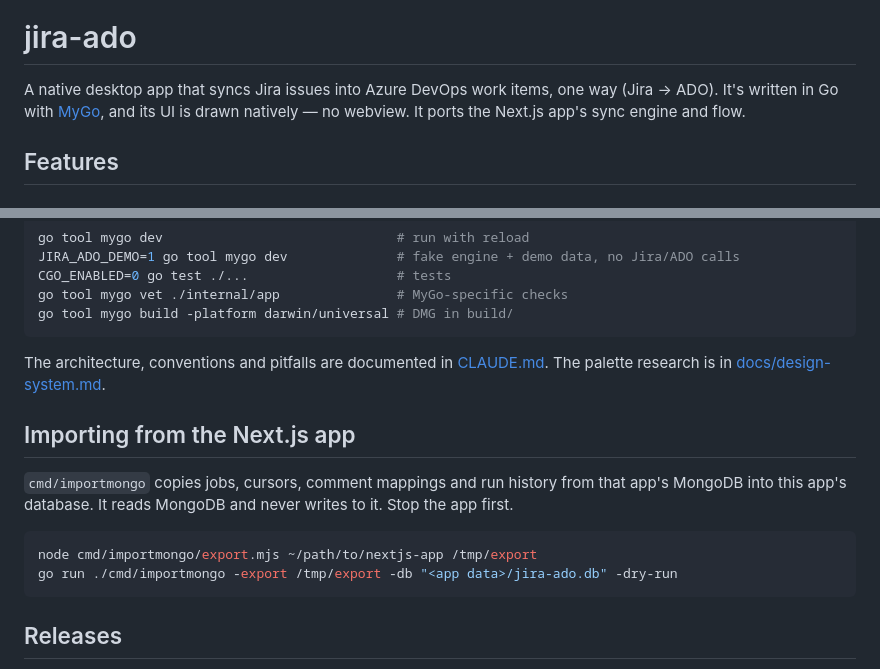
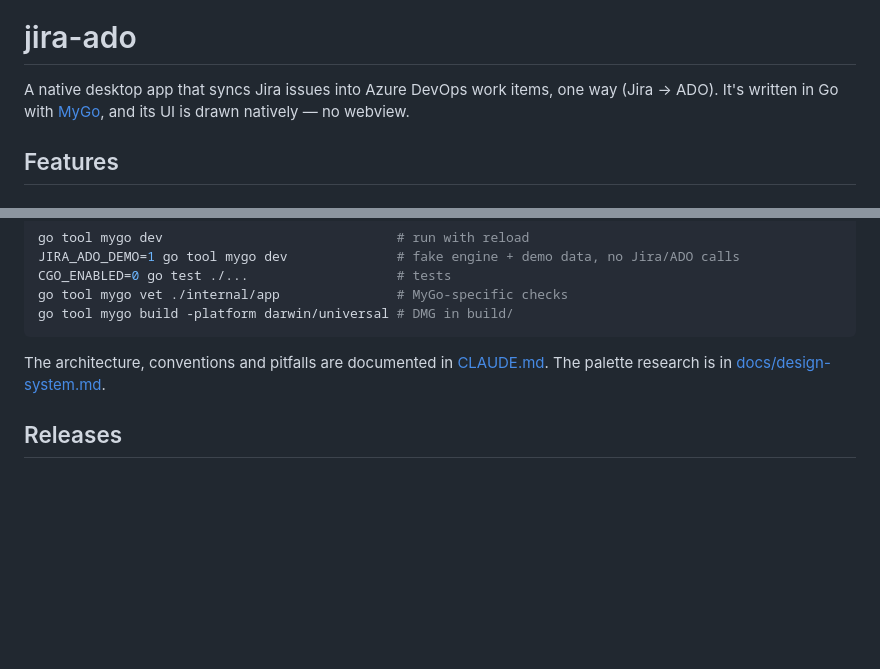
Before and after one commit to quannh287/jira-ado-go, a Markdown page: README.md, 2 parts joined by grey strips. Drawn GitHub-style; blank space fills up the shorter version.

Commit message:
docs: drop the Next.js references from the README

````diff
--- a/README.md
+++ b/README.md
@@ -2,7 +2,7 @@
 
 # jira-ado
 
-A native desktop app that syncs Jira issues into Azure DevOps work items, one way (Jira → ADO). It's written in Go with [MyGo](https://github.com/egoist/mygo), and its UI is drawn natively — no webview. It ports the Next.js app's sync engine and flow.
+A native desktop app that syncs Jira issues into Azure DevOps work items, one way (Jira → ADO). It's written in Go with [MyGo](https://github.com/egoist/mygo), and its UI is drawn natively — no webview.
 
 ## Features
 
@@ -72,15 +72,6 @@ go tool mygo build -platform darwin/universal # DMG in build/
 
 The architecture, conventions and pitfalls are documented in [CLAUDE.md](CLAUDE.md). The palette research is in [docs/design-system.md](docs/design-system.md).
 
-## Importing from the Next.js app
-
-`cmd/importmongo` copies jobs, cursors, comment mappings and run history from that app's MongoDB into this app's database. It reads MongoDB and never writes to it. Stop the app first.
-
-```sh
-node cmd/importmongo/export.mjs ~/path/to/nextjs-app /tmp/export
-go run ./cmd/importmongo -export /tmp/export -db "<app data>/jira-ado.db" -dry-run
-```
-
 ## Releases
 
 CI (`.github/workflows/build.yml`) runs the tests on every push and pull request. Apps are built only for tags, or on demand with **Actions → Build → Run workflow**, whose artifacts you can download. To release, push a tag: `git tag v0.3.0 && git push origin v0.3.0`. CI builds the apps with the tag's version, publishes the release with them attached, and then commits that version to `mygo.json` on `main` (run `git pull` afterwards).
````
